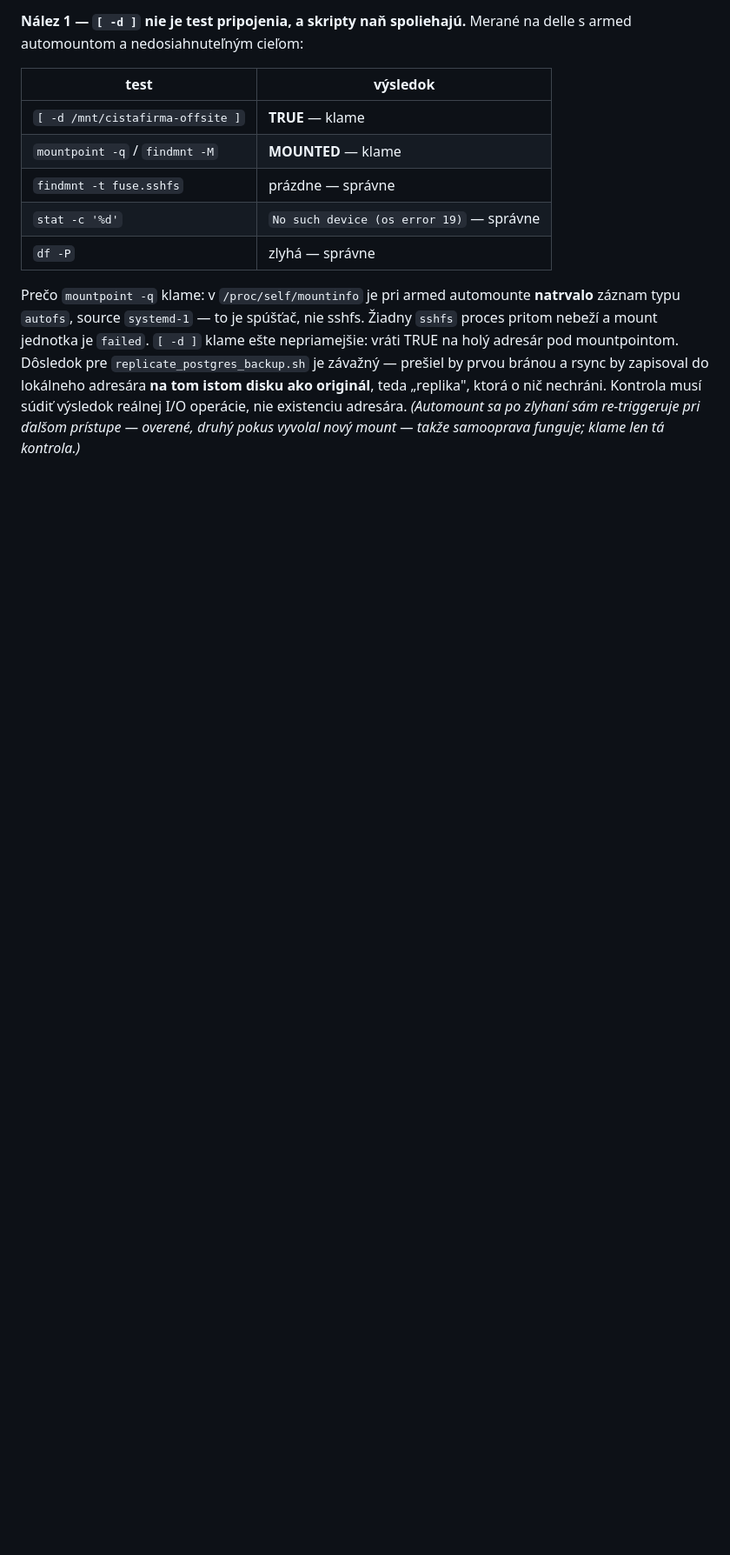
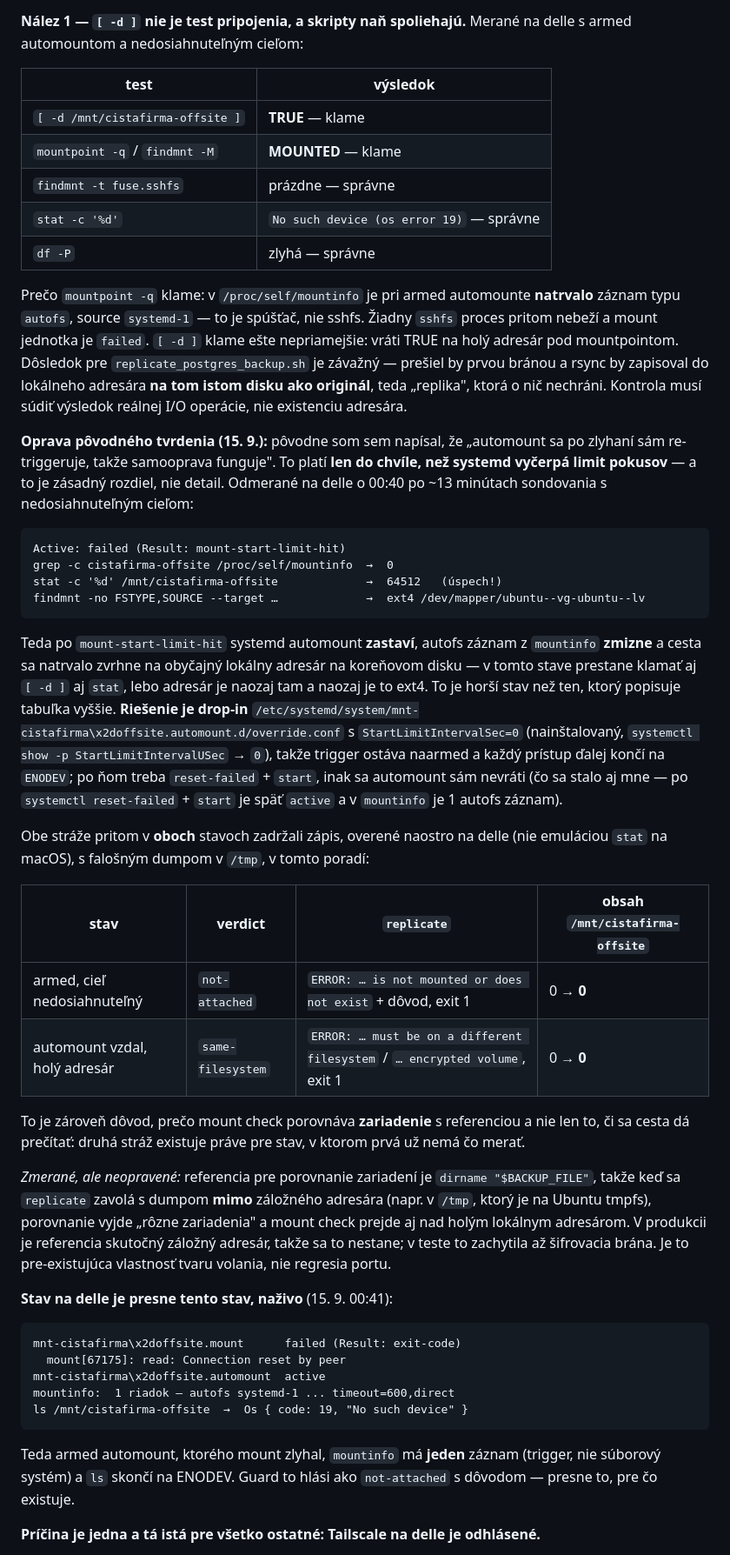
Before and after one commit to xsugra/cistafirma.sk, a Markdown page: docs/PLAN.md, the part around one of its changes. Shown at 87% size. GitHub-like rendering; blank space fills up the shorter version.

````diff
--- a/docs/PLAN.md
+++ b/docs/PLAN.md
@@ -2604,6 +2604,68 @@ sshfs. Žiadny `sshfs` proces pritom nebeží a mount jednotka je `failed`.
 Dôsledok pre `replicate_postgres_backup.sh` je závažný — prešiel by prvou
 bránou a rsync by zapisoval do lokálneho adresára **na tom istom disku ako
 originál**, teda „replika", ktorá o nič nechráni. Kontrola musí súdiť výsledok
-reálnej I/O operácie, nie existenciu adresára. *(Automount sa po zlyhaní sám
-re-triggeruje pri ďalšom prístupe — overené, druhý pokus vyvolal nový mount —
-takže samooprava funguje; klame len tá kontrola.)*
+reálnej I/O operácie, nie existenciu adresára.
+
+**Oprava pôvodného tvrdenia (15. 9.):** pôvodne som sem napísal, že
+„automount sa po zlyhaní sám re-triggeruje, takže samooprava funguje". To
+platí **len do chvíle, než systemd vyčerpá limit pokusov** — a to je zásadný
+rozdiel, nie detail. Odmerané na delle o 00:40 po ~13 minútach sondovania
+s nedosiahnuteľným cieľom:
+
+```
+Active: failed (Result: mount-start-limit-hit)
+grep -c cistafirma-offsite /proc/self/mountinfo  →  0
+stat -c '%d' /mnt/cistafirma-offsite             →  64512   (úspech!)
+findmnt -no FSTYPE,SOURCE --target …             →  ext4 /dev/mapper/ubuntu--vg-ubuntu--lv
+```
+
+Teda po `mount-start-limit-hit` systemd automount **zastaví**, autofs záznam
+z `mountinfo` **zmizne** a cesta sa natrvalo zvrhne na obyčajný lokálny
+adresár na koreňovom disku — v tomto stave prestane klamať aj `[ -d ]`
+aj `stat`, lebo adresár je naozaj tam a naozaj je to ext4. To je horší stav
+než ten, ktorý popisuje tabuľka vyššie. **Riešenie je drop-in**
+`/etc/systemd/system/mnt-cistafirma\x2doffsite.automount.d/override.conf`
+s `StartLimitIntervalSec=0` (nainštalovaný, `systemctl show -p
+StartLimitIntervalUSec` → `0`), takže trigger ostáva naarmed a každý prístup
+ďalej končí na `ENODEV`; po ňom treba `reset-failed` + `start`, inak sa
+automount sám nevráti (čo sa stalo aj mne — po `systemctl reset-failed` +
+`start` je späť `active` a v `mountinfo` je 1 autofs záznam).
+
+Obe stráže pritom v **oboch** stavoch zadržali zápis, overené naostro na
+delle (nie emuláciou `stat` na macOS), s falošným dumpom v `/tmp`, v tomto
+poradí:
+
+| stav | verdict | `replicate` | obsah `/mnt/cistafirma-offsite` |
+|---|---|---|---|
+| armed, cieľ nedosiahnuteľný | `not-attached` | `ERROR: … is not mounted or does not exist` + dôvod, exit 1 | 0 → **0** |
+| automount vzdal, holý adresár | `same-filesystem` | `ERROR: … must be on a different filesystem` / `… encrypted volume`, exit 1 | 0 → **0** |
+
+To je zároveň dôvod, prečo mount check porovnáva **zariadenie** s referenciou
+a nie len to, či sa cesta dá prečítať: druhá stráž existuje práve pre stav,
+v ktorom prvá už nemá čo merať.
+
+*Zmerané, ale neopravené:* referencia pre porovnanie zariadení je
+`dirname "$BACKUP_FILE"`, takže keď sa `replicate` zavolá s dumpom **mimo**
+záložného adresára (napr. v `/tmp`, ktorý je na Ubuntu tmpfs), porovnanie
+vyjde „rôzne zariadenia" a mount check prejde aj nad holým lokálnym
+adresárom. V produkcii je referencia skutočný záložný adresár, takže sa to
+nestane; v teste to zachytila až šifrovacia brána. Je to pre-existujúca
+vlastnosť tvaru volania, nie regresia portu.
+
+**Stav na delle je presne tento stav, naživo** (15. 9. 00:41):
+
+```
+mnt-cistafirma\x2doffsite.mount      failed (Result: exit-code)
+  mount[67175]: read: Connection reset by peer
+mnt-cistafirma\x2doffsite.automount  active
+mountinfo:  1 riadok — autofs systemd-1 ... timeout=600,direct
+ls /mnt/cistafirma-offsite  →  Os { code: 19, "No such device" }
+```
+
+Teda armed automount, ktorého mount zlyhal, `mountinfo` má **jeden** záznam
+(trigger, nie súborový systém) a `ls` skončí na ENODEV. Guard to hlási ako
+`not-attached` s dôvodom — presne to, pre čo existuje.
+
+**Príčina je jedna a tá istá pre všetko ostatné: Tailscale na delle je
+odhlásené.**
+
````
Also changed, not shown: other parts of docs/PLAN.md (+34 -2 lines).
